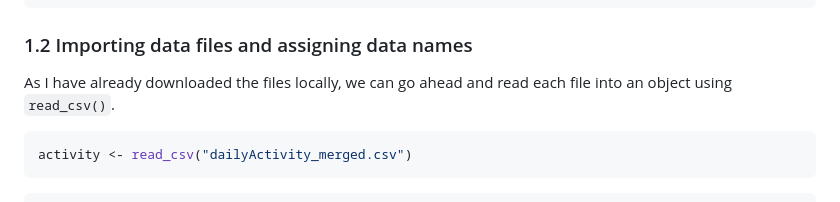
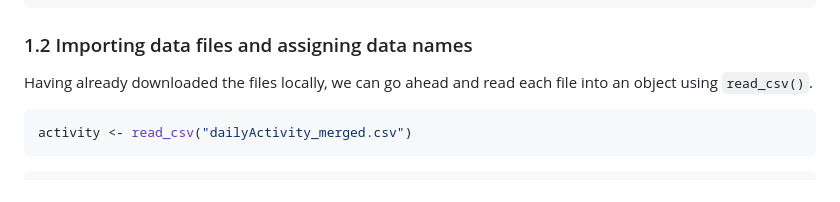
Before and after one commit to Seanxupoj/DATA-ANALYST-PORTFOLIO, a Markdown page: Wellness Tracker Analysis (RStudio)/Title.md, the part around one of its changes. Rendered like a GitHub page.

````diff
--- a/Wellness Tracker Analysis (RStudio)/Title.md
+++ b/Wellness Tracker Analysis (RStudio)/Title.md
@@ -70,7 +70,7 @@ library(janitor)
 
 ### 1.2 Importing data files and assigning data names
 
-As I have already downloaded the files locally, we can go ahead and read
+Having already downloaded the files locally, we can go ahead and read
 each file into an object using `read_csv()`.
 
 ``` r
````
Also changed, not shown: other parts of Wellness Tracker Analysis (RStudio)/Title.md (+5 -1 lines).
